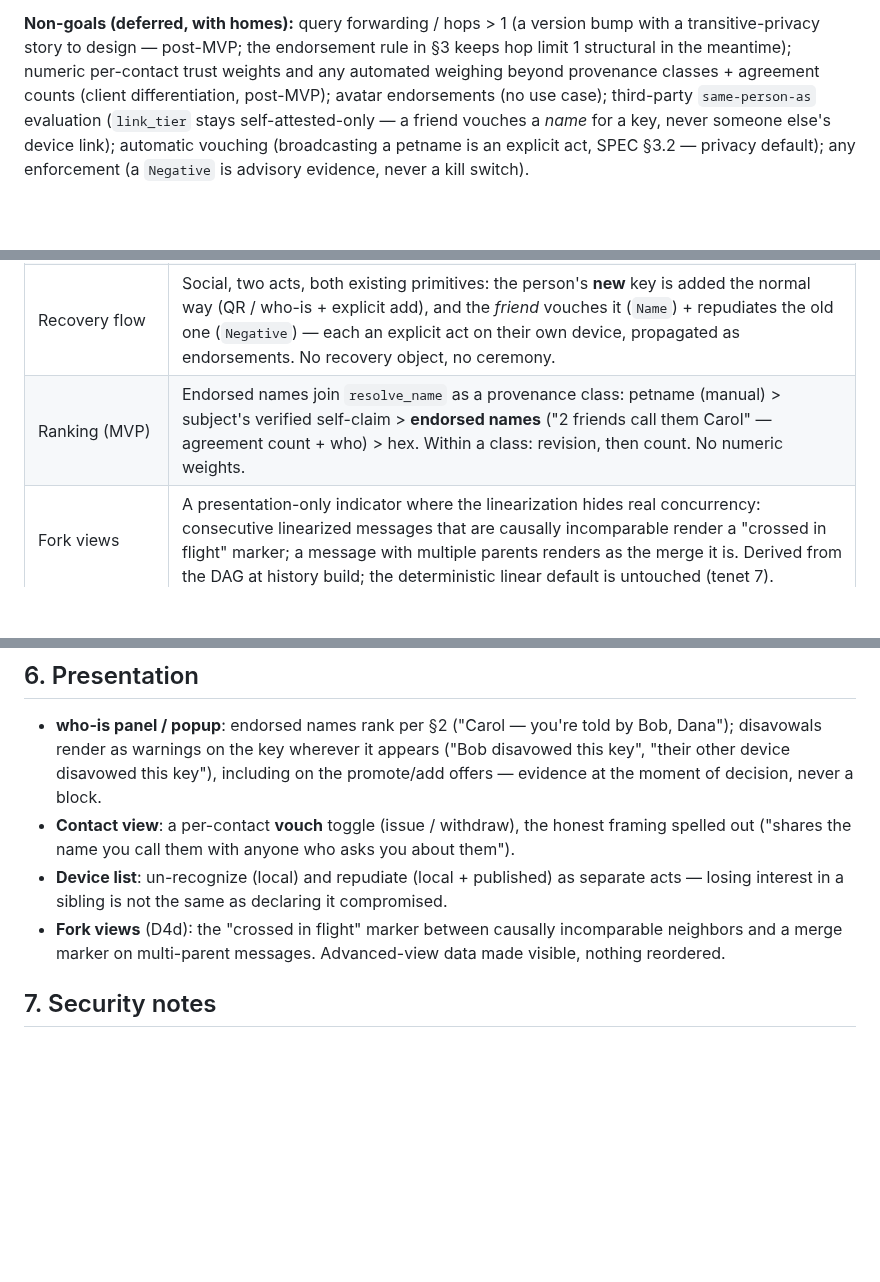
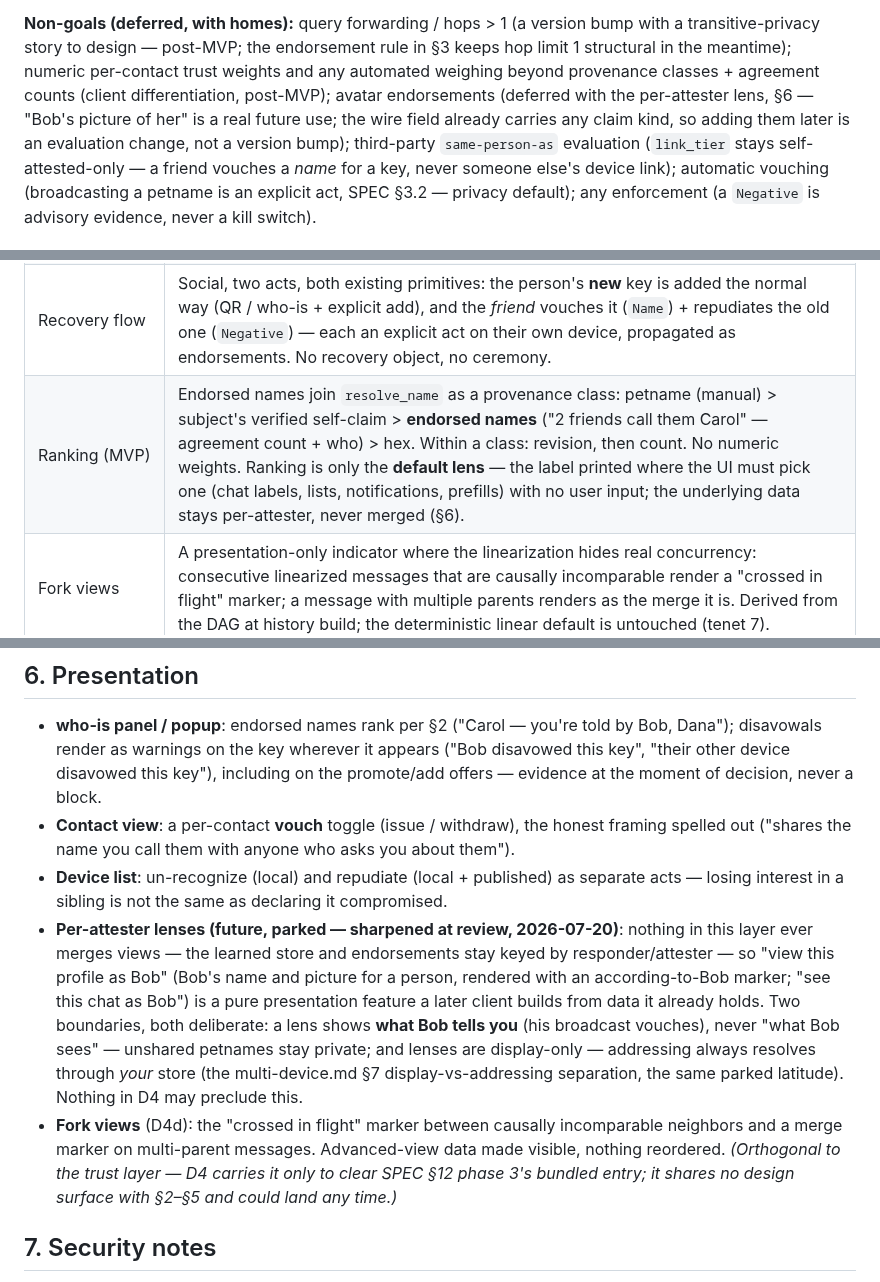
Before and after one commit to netrome/zink, a Markdown page: docs/design/web-of-trust.md, 3 parts joined by grey strips. GitHub-like rendering; blank space fills up the shorter version.

Commit message:
docs: Minor design clarifications

```diff
--- a/docs/design/web-of-trust.md
+++ b/docs/design/web-of-trust.md
@@ -41,7 +41,10 @@ version bump with a transitive-privacy story to design — post-MVP; the
 endorsement rule in §3 keeps hop limit 1 structural in the meantime);
 numeric per-contact trust weights and any automated weighing beyond
 provenance classes + agreement counts (client differentiation, post-MVP);
-avatar endorsements (no use case); third-party `same-person-as` evaluation
+avatar endorsements (deferred with the per-attester lens, §6 — "Bob's
+picture of her" is a real future use; the wire field already carries any
+claim kind, so adding them later is an evaluation change, not a version
+bump); third-party `same-person-as` evaluation
 (`link_tier` stays self-attested-only — a friend vouches a *name* for a
 key, never someone else's device link); automatic vouching (broadcasting a
 petname is an explicit act, SPEC §3.2 — privacy default); any enforcement
@@ -60,7 +63,7 @@ petname is an explicit act, SPEC §3.2 — privacy default); any enforcement
 | Repudiation vs membership | Dropping a repudiated key from a reply IS the deliberate stop-include (groups.md §2) — unlike routelessness (the D2a hazard), exclusion here is the *intended* meaning. The key stays in history; it stops being addressed. |
 | Mutual disavowal (theft race) | A stolen device can disavow back — two keys of one person each claiming the other is bad. Not arbitrated (SPEC §3.4): both negatives render, addressed keys shrink to what the observer still trusts, and the tie is broken out-of-band (you call your friend). The UI says exactly that. |
 | Recovery flow | Social, two acts, both existing primitives: the person's **new** key is added the normal way (QR / who-is + explicit add), and the *friend* vouches it (`Name`) + repudiates the old one (`Negative`) — each an explicit act on their own device, propagated as endorsements. No recovery object, no ceremony. |
-| Ranking (MVP) | Endorsed names join `resolve_name` as a provenance class: petname (manual) > subject's verified self-claim > **endorsed names** ("2 friends call them Carol" — agreement count + who) > hex. Within a class: revision, then count. No numeric weights. |
+| Ranking (MVP) | Endorsed names join `resolve_name` as a provenance class: petname (manual) > subject's verified self-claim > **endorsed names** ("2 friends call them Carol" — agreement count + who) > hex. Within a class: revision, then count. No numeric weights. Ranking is only the **default lens** — the label printed where the UI must pick one (chat labels, lists, notifications, prefills) with no user input; the underlying data stays per-attester, never merged (§6). |
 | Fork views | A presentation-only indicator where the linearization hides real concurrency: consecutive linearized messages that are causally incomparable render a "crossed in flight" marker; a message with multiple parents renders as the merge it is. Derived from the DAG at history build; the deterministic linear default is untouched (tenet 7). |
 
 ## 3. Endorsements on the wire
@@ -156,9 +159,22 @@ The drill, end to end — every step an existing primitive plus §3/§4:
 - **Device list**: un-recognize (local) and repudiate (local + published)
   as separate acts — losing interest in a sibling is not the same as
   declaring it compromised.
+- **Per-attester lenses (future, parked — sharpened at review,
+  2026-07-20)**: nothing in this layer ever merges views — the learned
+  store and endorsements stay keyed by responder/attester — so "view this
+  profile as Bob" (Bob's name and picture for a person, rendered with an
+  according-to-Bob marker; "see this chat as Bob") is a pure presentation
+  feature a later client builds from data it already holds. Two
+  boundaries, both deliberate: a lens shows **what Bob tells you** (his
+  broadcast vouches), never "what Bob sees" — unshared petnames stay
+  private; and lenses are display-only — addressing always resolves
+  through *your* store (the multi-device.md §7 display-vs-addressing
+  separation, the same parked latitude). Nothing in D4 may preclude this.
 - **Fork views** (D4d): the "crossed in flight" marker between causally
   incomparable neighbors and a merge marker on multi-parent messages.
-  Advanced-view data made visible, nothing reordered.
+  Advanced-view data made visible, nothing reordered. *(Orthogonal to the
+  trust layer — D4 carries it only to clear SPEC §12 phase 3's bundled
+  entry; it shares no design surface with §2–§5 and could land any time.)*
 
 ## 7. Security notes
 
```
